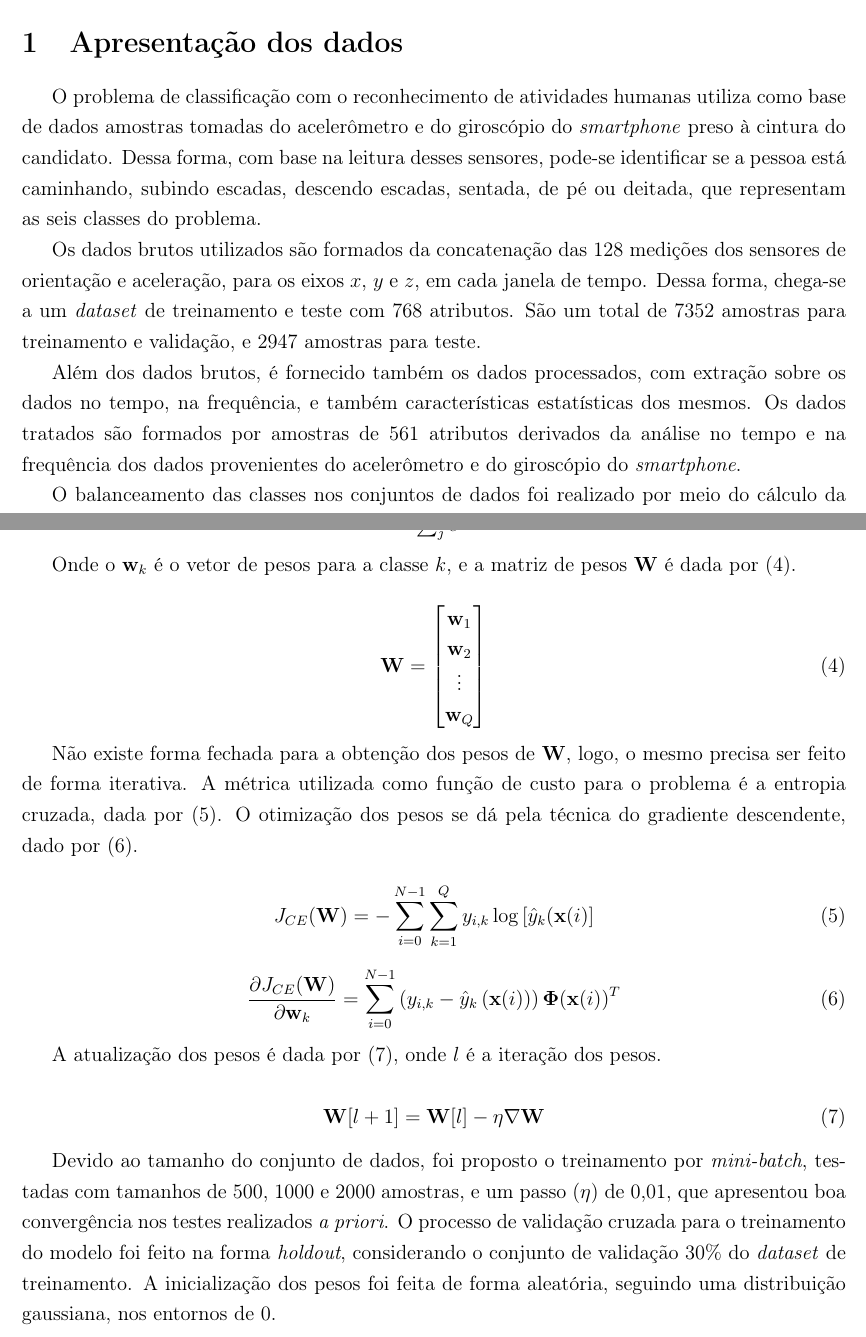
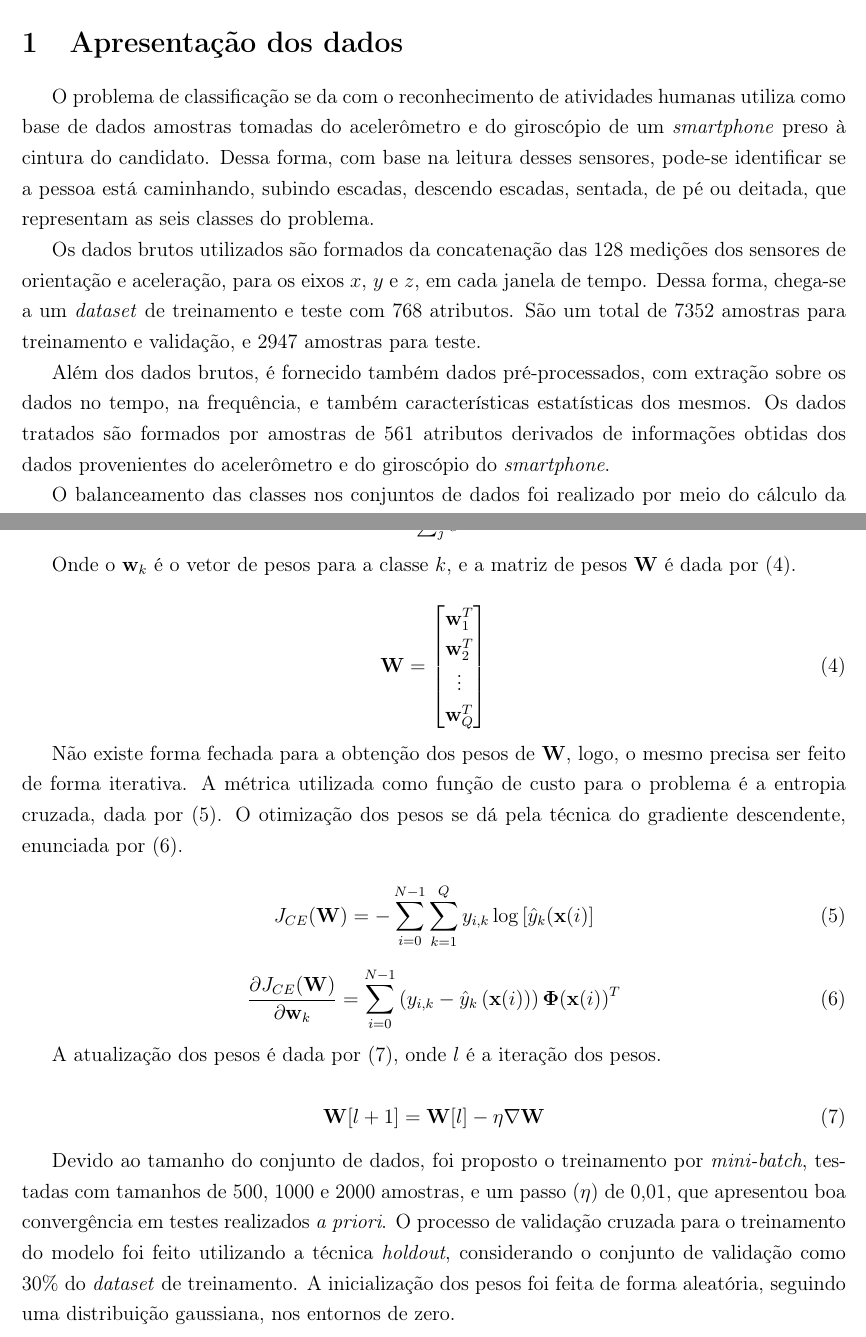
Before and after one commit to toffanetto/IA048_Project_1, a LaTeX document (2-Classification/docs/IA048-Atividade_Classificacao-Gabriel_Toffanetto/IA048-Atividade_Classificacao-Gabriel_Toffanetto.tex, which reads 2-Classification/docs/IA048-Atividade_Classificacao-Gabriel_Toffanetto/corpo.tex): two parts of pages 2 and 3 of 18, joined at a grey line, cut so that both start at the same text. Compiled offline with pdfLaTeX.

Commit message:
Final review

```diff
--- a/2-Classification/docs/IA048-Atividade_Classificacao-Gabriel_Toffanetto/corpo.tex
+++ b/2-Classification/docs/IA048-Atividade_Classificacao-Gabriel_Toffanetto/corpo.tex
@@ -2,11 +2,11 @@
 
 \section{Apresentação dos dados}
 
-O problema de classificação com o reconhecimento de atividades humanas utiliza como base de dados amostras tomadas do acelerômetro e do giroscópio do \textit{smartphone} preso à cintura do candidato. Dessa forma, com base na leitura desses sensores, pode-se identificar se a pessoa está caminhando, subindo escadas, descendo escadas, sentada, de pé ou deitada, que representam as seis classes do problema.
+O problema de classificação se da com o reconhecimento de atividades humanas utiliza como base de dados amostras tomadas do acelerômetro e do giroscópio de um \textit{smartphone} preso à cintura do candidato. Dessa forma, com base na leitura desses sensores, pode-se identificar se a pessoa está caminhando, subindo escadas, descendo escadas, sentada, de pé ou deitada, que representam as seis classes do problema.
 
 Os dados brutos utilizados são formados da concatenação das 128 medições dos sensores de orientação e aceleração, para os eixos $x$, $y$ e $z$, em cada janela de tempo. Dessa forma, chega-se a um \textit{dataset} de treinamento e teste com 768 atributos. São um total de 7352 amostras para treinamento e validação, e 2947 amostras para teste.
 
-Além dos dados brutos, é fornecido também os dados processados, com extração sobre os dados no tempo, na frequência, e também características estatísticas dos mesmos. Os dados tratados são formados por amostras de 561 atributos derivados da análise no tempo e na frequência dos dados provenientes do acelerômetro e do giroscópio do \textit{smartphone}.
+Além dos dados brutos, é fornecido também dados pré-processados, com extração sobre os dados no tempo, na frequência, e também características estatísticas dos mesmos. Os dados tratados são formados por amostras de 561 atributos derivados de informações obtidas dos dados provenientes do acelerômetro e do giroscópio do \textit{smartphone}.
 
 O balanceamento das classes nos conjuntos de dados foi realizado por meio do cálculo da taxa de ocorrência dos mesmos, dada de acordo com \eqref{eq:rate}. A \autoref{fig:balancingofclasses} mostra a distribuição das classes, e pode-se ver que não existe um balanceamento homogêneo, onde a classe 3 é a que menos ocorre, enquanto a classe  6 é a que mais ocorre.
 
@@ -44,14 +44,14 @@ Onde o $\+w_k$ é o vetor de pesos para a classe $k$, e a matriz de pesos $\+W$
 
 \begin{equation}\label{eq:W}
 	\+W = \begin{bmatrix}
-		\+w_1 \\
-		\+w_2 \\
+		\+w_1^T \\
+		\+w_2^T \\
 		\vdots \\
-		\+w_Q
+		\+w_Q^T
 	\end{bmatrix}
 \end{equation}
 
-Não existe forma fechada para a obtenção dos pesos de $\+W$, logo, o mesmo precisa ser feito de forma iterativa. A métrica utilizada como função de custo para o problema é a entropia cruzada, dada por \eqref{eq:JCE}. O otimização dos pesos se dá pela técnica do gradiente descendente, dado por \eqref{eq:dJCE}.
+Não existe forma fechada para a obtenção dos pesos de $\+W$, logo, o mesmo precisa ser feito de forma iterativa. A métrica utilizada como função de custo para o problema é a entropia cruzada, dada por \eqref{eq:JCE}. O otimização dos pesos se dá pela técnica do gradiente descendente, enunciada por \eqref{eq:dJCE}.
 
 \begin{equation}\label{eq:JCE}
 	J_{CE}(\+W) = -\sum_{i=0}^{N-1}\sum_{k=1}^{Q}y_{i,k}\log\left[\hat{y}_k(\+x(i)\right]
@@ -67,7 +67,7 @@ A atualização dos pesos é dada por \eqref{eq:wk1}, onde $l$ é a iteração d
 	\+W[l+1] = \+W[l] - \eta\nabla\+W
 \end{equation}
 
-Devido ao tamanho do conjunto de dados, foi proposto o treinamento por \textit{mini-batch}, testadas com tamanhos de 500, 1000 e 2000 amostras, e um passo ($\eta$) de 0,01, que apresentou boa convergência nos testes realizados \textit{a priori}. O processo de validação cruzada para o treinamento do modelo foi feito na forma \textit{holdout}, considerando o conjunto de validação 30\% do \textit{dataset} de treinamento. A inicialização dos pesos foi feita de forma aleatória, seguindo uma distribuição gaussiana, nos entornos de 0.
+Devido ao tamanho do conjunto de dados, foi proposto o treinamento por \textit{mini-batch}, testadas com tamanhos de 500, 1000 e 2000 amostras, e um passo ($\eta$) de 0,01, que apresentou boa convergência em testes realizados \textit{a priori}. O processo de validação cruzada para o treinamento do modelo foi feito utilizando a técnica \textit{holdout}, considerando o conjunto de validação como 30\% do \textit{dataset} de treinamento. A inicialização dos pesos foi feita de forma aleatória, seguindo uma distribuição gaussiana, nos entornos de zero.
 
 
 
@@ -255,6 +255,8 @@ BA = 0,8898
 \label{tab:pr_lr_2000}
 \end{table}
 
+\clearpage
+
 \subsubsection*{Análise do número de épocas de treinamento}
 
 Foi realizado o treinamento do modelo para a \textit{mini-batch} de 500 amostras em um \textit{range} de 1000 épocas, para observar a acomodação da função de custo. Observa-se na \autoref{fig:CE_1000_epochs_batch_size500} que a taxa de decrescimento da entropia cruzada vai reduzindo, porém não chega a um estado de regime, também não obtendo o estado de \textit{overfitting} com o aumento do custo para a validação. É possível aferir também que não há grande aumento da acurácia balanceada, se fazendo então, o treinamento de 500 épocas feito anteriormente, suficiente para a obtenção de um modelo que explora de forma suficiente o espaço de hipóteses ($\mathcal{H}$).
@@ -288,7 +290,7 @@ Foi realizado o treinamento do modelo para a \textit{mini-batch} de 500 amostras
 
 Considerando os hiper-parâmetros do melhor classificador utilizando a regressão logística testado com os dados pré-processados coletados do acelerômetro e do giroscópio, treinou-se um classificador para os dados brutos obtidos dos sensores. Esses dados possuem apenas as amostras de dados lidos dos sensores, ou seja, nenhuma informação útil é extraída \textit{a priori}.
 
-A evolução da entropia cruzada e da acurácia balanceada para o treinamento utilizando \textit{mini-batch} de 500 amostras e passo $\eta = 0,01$ é mostrado na \autoref{fig:CE_BA_raw}. Rapidamente se observa a dificuldade em minimizar a função de custo, principalmente para os dados de validação, onde o decaimento da entropia cruzada é muito pequeno. Com a rápida saturação da entropia cruzada de validação, observa-se também a saturação da acurácia balanceada de validação, em um valor abaixo de 0,3, comprovando a dificuldade do modelo em reduzir o erro de classificação.
+A evolução da entropia cruzada e da acurácia balanceada para o treinamento utilizando \textit{mini-batch} de 500 amostras e passo $\eta = 0,01$ é mostrado na \autoref{fig:CE_BA_raw}. Rapidamente se observa a dificuldade em minimizar a função de custo, principalmente para os dados de validação, onde o decaimento da entropia cruzada é muito pequeno. Observa-se também a saturação da acurácia balanceada de validação, em um valor abaixo de 0,3, comprovando a dificuldade do modelo em reduzir o erro de classificação.
 
 A acurácia balanceada do classificador após o treinamento é de 0,2506, apresentando um desempenho muito inferior ao classificador anterior treinado com dados tratados. A matriz de confusão da \autoref{tab:mc_lr_500_raw} comprova junto com o cálculo da precisão e \textit{recall} por classe (\autoref{tab:pr_lr_500_raw}), que o classificador apresenta uma enorme incapacidade de detectar certas classes, apresentando apenas 8 acertos para a classe 4. É interessante ressaltar que nessa situação, não se vê o mesmo comportamento do desempenho de classes visto anteriormente, onde a classe 3 que antes apresentava a pior precisão, agora apresenta a maior, pois com a mudança dos atributos, o modelo tenta aprender novas formas de relacionar os dados.
 
@@ -360,7 +362,7 @@ O critério de classificação pode se basear puramente na classe majoritária e
 
 Para implementação do algoritmo de \textit{k}-NN, foi escolhido a utilização da distância euclidiana no espaço dos atributos, e a decisão do rótulo vencedor por meio do voto majoritário dos $k$ vizinhos mais próximos.
 
-Para obtenção do valor de $k$, foi executada uma busca em \textit{grid} do hiper-parâmetro, variando seu valor entre 1 e 29. Utilizando da técnica de validação cruzada \textit{k-fold}, com quatro pastas, foi realizada a inferência das classes dos dados da pasta de validação com base nos vizinhos mais próximos encontrados nas pastas de treinamento, para cada valor de $k$ testado. A \autoref{fig:gridsearch} exibe à evolução da acurácia balanceada para os valores de $k$, obtendo um conjunto de valores ótimos em \eqref{eq:k_fold_k}.
+Para obtenção do valor de $k$, foi executada uma busca em \textit{grid} do hiper-parâmetro, variando seu valor entre 1 e 29. Utilizando da técnica de validação cruzada \textit{k-fold}, com quatro pastas, foi realizada a inferência das classes dos dados da pasta de validação com base nos vizinhos mais próximos encontrados nas pastas de treinamento, para cada valor de $k$ testado. A \autoref{fig:gridsearch} exibe à evolução da acurácia balanceada para os valores de $k$, obtendo um conjunto de valores ótimos para cada pasta em \eqref{eq:k_fold_k}.
 
 \begin{equation}\label{eq:k_fold_k}
 	k = [17\ 28\ 12\ 18]
@@ -475,13 +477,13 @@ Adotando novamente a heurística de obter a acurácia balanceada média para tod
 	\label{fig:gridsearch-k_optimal2}
 \end{figure}
 
-Realizando o teste do classificador obtido para o conjunto de dados brutos de teste, foi obtida uma acurácia balanceada que 0,6233, sendo sua matrix de confusão apresentada na \autoref{tab:mc_knn_2} e os valores de precisão e \textit{recall} na \autoref{tab:pr_knn_2}. Observa-se que a acurácia balanceada para dados brutos foi bem menor que utilizando o mesmo método para dados tratados, uma vez que existem menos informações extraídas para gerar vizinhos com informações de fácil comparação, tal resultado é esperado. Porém, o método de vizinhos mais próximos apresentou um resultado muito superior que a regressão logística para os dados brutos dos sensores, com mais que o dobro de acurácia.
+Realizando o teste do classificador obtido para o conjunto de dados brutos de teste, foi obtida uma acurácia balanceada que 0,6233, sendo sua matriz de confusão apresentada na \autoref{tab:mc_knn_2} e os valores de precisão e \textit{recall} na \autoref{tab:pr_knn_2}. Observa-se que a acurácia balanceada para dados brutos foi bem menor que utilizando o mesmo método para dados tratados, uma vez que existem menos informações extraídas para gerar vizinhos com informações de fácil comparação, tal resultado é esperado. Porém, o método de vizinhos mais próximos apresentou um resultado muito superior que a regressão logística para os dados brutos dos sensores, com mais que o dobro de acurácia.
 
 \begin{equation}
 	BA = 0.6233
 \end{equation}
 
-Observando a matrix de confusão (\autoref{tab:mc_knn_2}), é possível perceber que as classes 4, 5 e 6 não são confundidas com as classes 1, 2 e 3, porém são muito confundidas entre sí. Como essas classes representam o comportamento de estar de pé, sentado e deitado, espera-se que não haja movimento, ou seja, as leituras dos sensores para cada janela tendem a variar pouco, fazendo com que seja fácil diferenciar as classes que demandam movimento (caminhar, subir e descer escadas). Já as classes de movimento, essas se confundem com as classes que não possuem movimento, principalmente com a classe 5, que representa o estado de pé.
+Observando a matriz de confusão (\autoref{tab:mc_knn_2}), é possível perceber que as classes 4, 5 e 6 não são confundidas com as classes 1, 2 e 3, porém são muito confundidas entre sí. Como essas classes representam o comportamento de estar de pé, sentado e deitado, espera-se que não haja movimento, ou seja, as leituras dos sensores para cada janela tendem a variar pouco, fazendo com que seja fácil diferenciar as classes que demandam movimento (caminhar, subir e descer escadas). Já as classes de movimento, essas se confundem com as classes que não possuem movimento, principalmente com a classe 5, que representa o estado de pé.
 
 \begin{table}[H]
 	\centering
```
Also changed, not shown: 2-Classification/docs/IA048-Atividade_Classificacao-Gabriel_Toffanetto/IA048-Atividade_Classificacao-Gabriel_Toffanetto.pdf, 2 other files.
